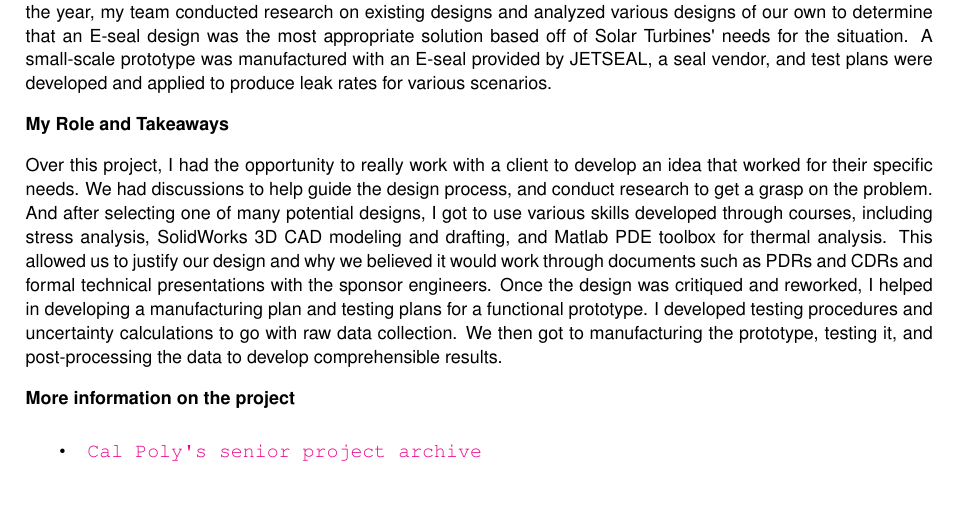
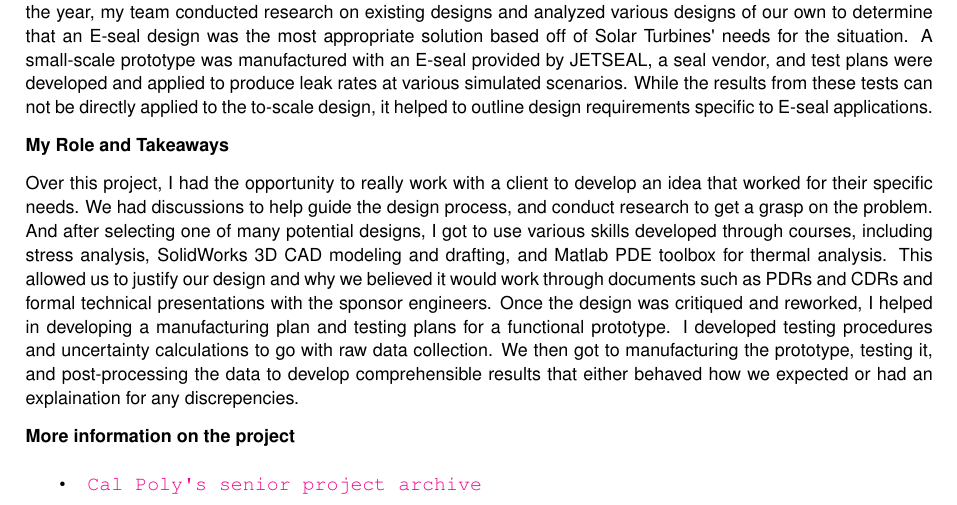
Before and after one commit to Cadre1/christopher_ng.github.io, a LaTeX book (docs/refman.tex, which reads docs/improved_combustion_liner_seal_project.tex): part of page 6 of 11, cut so that both start at the same text. Compiled offline with pdfLaTeX.

Commit message:
Small updates

```diff
--- a/docs/improved_combustion_liner_seal_project.tex
+++ b/docs/improved_combustion_liner_seal_project.tex
@@ -6,7 +6,7 @@
 
 {\bfseries{Description}}
 
-This research and design project was sponsored by Solar Turbines, an international gas engine and engine maintenance provider. My team was tasked with developing a mechanical sealing method to seal a region between one of their turbine engine\textquotesingle{}s combustion liner and turbine nozzle. The challenges of this design included extreme temperature environments where thermal expansion and non-\/linear properties needed to be considered, large nominal diameters with small geometric features, and predefined assembly processes that the design needed to fulfill. Over the year, my team conducted research on existing designs and analyzed various designs of our own to determine that an E-\/seal design was the most appropriate solution based off of Solar Turbines\textquotesingle{} needs for the situation. A small-\/scale prototype was manufactured with an E-\/seal provided by JETSEAL, a seal vendor, and test plans were developed and applied to produce leak rates for various scenarios.
+This research and design project was sponsored by Solar Turbines, an international gas engine and engine maintenance provider. My team was tasked with developing a mechanical sealing method to seal a region between one of their turbine engine\textquotesingle{}s combustion liner and turbine nozzle. The challenges of this design included extreme temperature environments where thermal expansion and non-\/linear properties needed to be considered, large nominal diameters with small geometric features, and predefined assembly processes that the design needed to fulfill. Over the year, my team conducted research on existing designs and analyzed various designs of our own to determine that an E-\/seal design was the most appropriate solution based off of Solar Turbines\textquotesingle{} needs for the situation. A small-\/scale prototype was manufactured with an E-\/seal provided by JETSEAL, a seal vendor, and test plans were developed and applied to produce leak rates at various simulated scenarios. While the results from these tests can not be directly applied to the to-\/scale design, it helped to outline design requirements specific to E-\/seal applications.
 
 
 
@@ -14,7 +14,7 @@ This research and design project was sponsored by Solar Turbines, an internation
 
 {\bfseries{ My Role and Takeaways }}
 
-Over this project, I had the opportunity to really work with a client to develop an idea that worked for their specific needs. We had discussions to help guide the design process, and conduct research to get a grasp on the problem. And after selecting one of many potential designs, I got to use various skills developed through courses, including stress analysis, Solid\+Works 3D CAD modeling and drafting, and Matlab PDE toolbox for thermal analysis. This allowed us to justify our design and why we believed it would work through documents such as PDRs and CDRs and formal technical presentations with the sponsor engineers. Once the design was critiqued and reworked, I helped in developing a manufacturing plan and testing plans for a functional prototype. I developed testing procedures and uncertainty calculations to go with raw data collection. We then got to manufacturing the prototype, testing it, and post-\/processing the data to develop comprehensible results.
+Over this project, I had the opportunity to really work with a client to develop an idea that worked for their specific needs. We had discussions to help guide the design process, and conduct research to get a grasp on the problem. And after selecting one of many potential designs, I got to use various skills developed through courses, including stress analysis, Solid\+Works 3D CAD modeling and drafting, and Matlab PDE toolbox for thermal analysis. This allowed us to justify our design and why we believed it would work through documents such as PDRs and CDRs and formal technical presentations with the sponsor engineers. Once the design was critiqued and reworked, I helped in developing a manufacturing plan and testing plans for a functional prototype. I developed testing procedures and uncertainty calculations to go with raw data collection. We then got to manufacturing the prototype, testing it, and post-\/processing the data to develop comprehensible results that either behaved how we expected or had an explaination for any discrepencies.
 
 {\bfseries{ More information on the project }}
 \begin{DoxyItemize}
```
Also changed, not shown: 2 other files.
